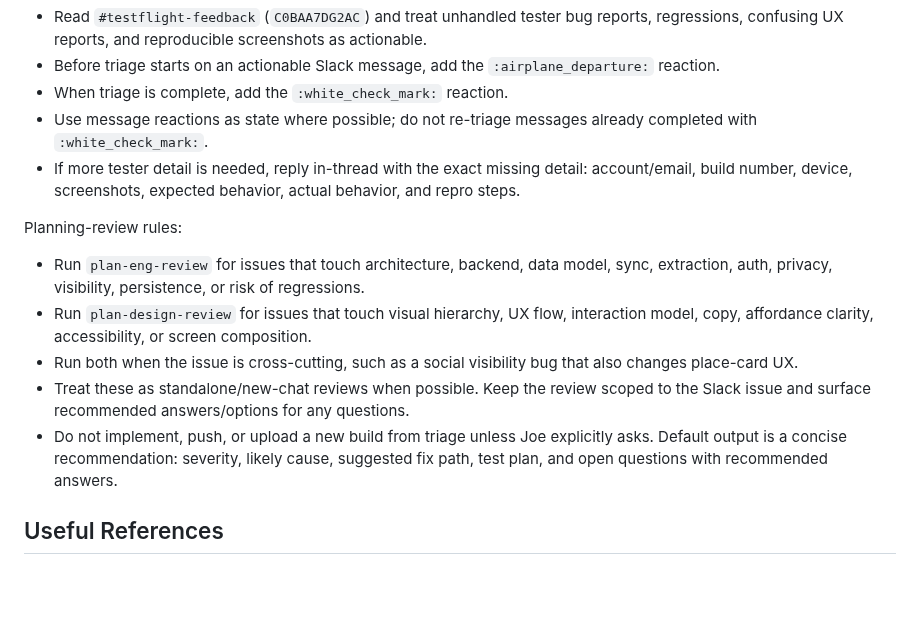
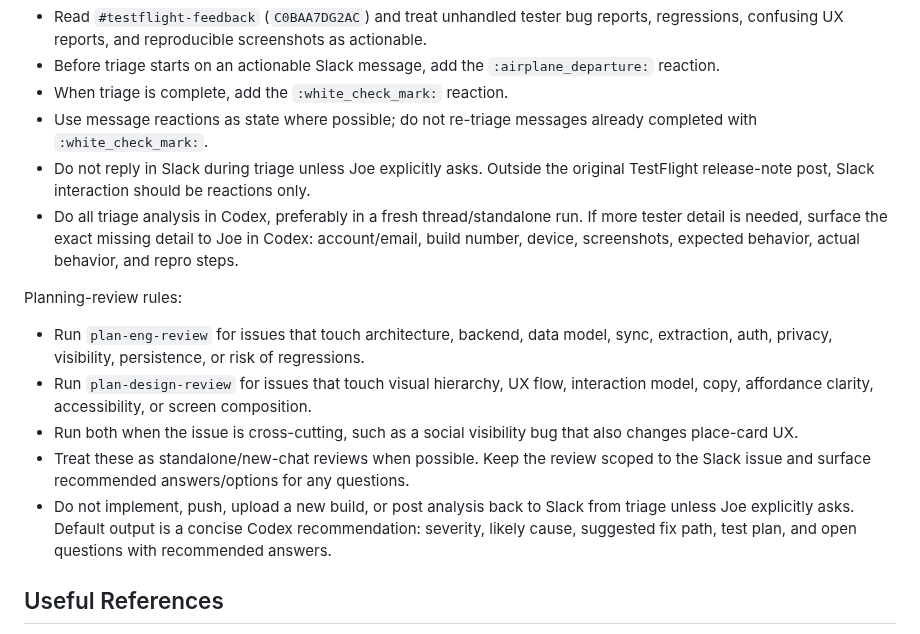
Before and after one commit to joelipshutz/wander-product-planning, a Markdown page: AGENTS.md, the part around the change. Rendered like a GitHub page; blank space fills up the shorter version.

```diff
--- a/AGENTS.md
+++ b/AGENTS.md
@@ -200,7 +200,8 @@ Polling rules:
 - Before triage starts on an actionable Slack message, add the `:airplane_departure:` reaction.
 - When triage is complete, add the `:white_check_mark:` reaction.
 - Use message reactions as state where possible; do not re-triage messages already completed with `:white_check_mark:`.
-- If more tester detail is needed, reply in-thread with the exact missing detail: account/email, build number, device, screenshots, expected behavior, actual behavior, and repro steps.
+- Do not reply in Slack during triage unless Joe explicitly asks. Outside the original TestFlight release-note post, Slack interaction should be reactions only.
+- Do all triage analysis in Codex, preferably in a fresh thread/standalone run. If more tester detail is needed, surface the exact missing detail to Joe in Codex: account/email, build number, device, screenshots, expected behavior, actual behavior, and repro steps.
 
 Planning-review rules:
 
@@ -208,7 +209,7 @@ Planning-review rules:
 - Run `plan-design-review` for issues that touch visual hierarchy, UX flow, interaction model, copy, affordance clarity, accessibility, or screen composition.
 - Run both when the issue is cross-cutting, such as a social visibility bug that also changes place-card UX.
 - Treat these as standalone/new-chat reviews when possible. Keep the review scoped to the Slack issue and surface recommended answers/options for any questions.
-- Do not implement, push, or upload a new build from triage unless Joe explicitly asks. Default output is a concise recommendation: severity, likely cause, suggested fix path, test plan, and open questions with recommended answers.
+- Do not implement, push, upload a new build, or post analysis back to Slack from triage unless Joe explicitly asks. Default output is a concise Codex recommendation: severity, likely cause, suggested fix path, test plan, and open questions with recommended answers.
 
 ## Useful References
 
```
Also changed, not shown: docs/agent-log.md (+19 -0 lines).
